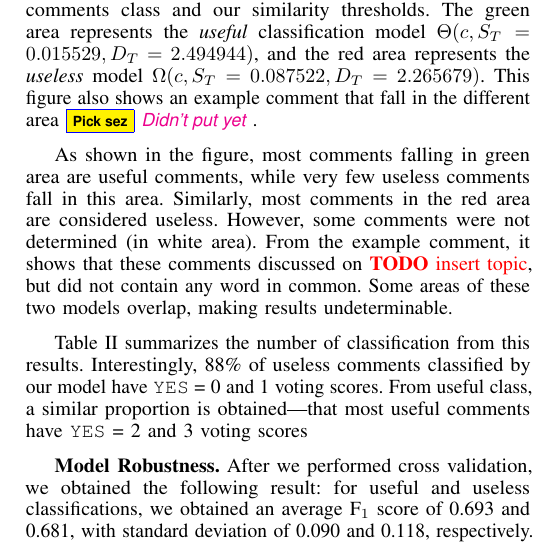
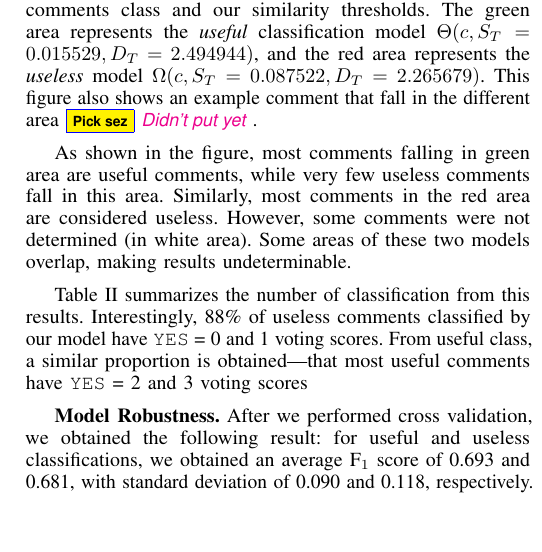
Before and after one commit to sdlab-naist/thaipang-intern-paper, a LaTeX paper (paper.tex, which reads sections/results.tex): part of one column of page 4 of 6, cut so that both start at the same text, the shorter picture padded with empty space. Compiled offline with pdfLaTeX; a LaTeX package or settings file that is missing is left out.

Commit message:
removed a sentence about explaining the example. Move to discussion.

```diff
--- a/sections/results.tex
+++ b/sections/results.tex
@@ -122,7 +122,6 @@ This figure also shows an example comment that fall in the different area\pick{D
 As shown in the figure, most comments falling in green area are useful comments, while very few useless comments fall in this area.
 Similarly, most comments in the red area are considered useless.
 However, some comments were not determined (in white area).
-From the example comment, it shows that these comments discussed on \TODO{insert topic}, but did not contain any word in common.
 Some areas of these two models overlap, making results undeterminable.
 
 Table \ref{tb:classify_number} summarizes the number of classification from this results.
```
